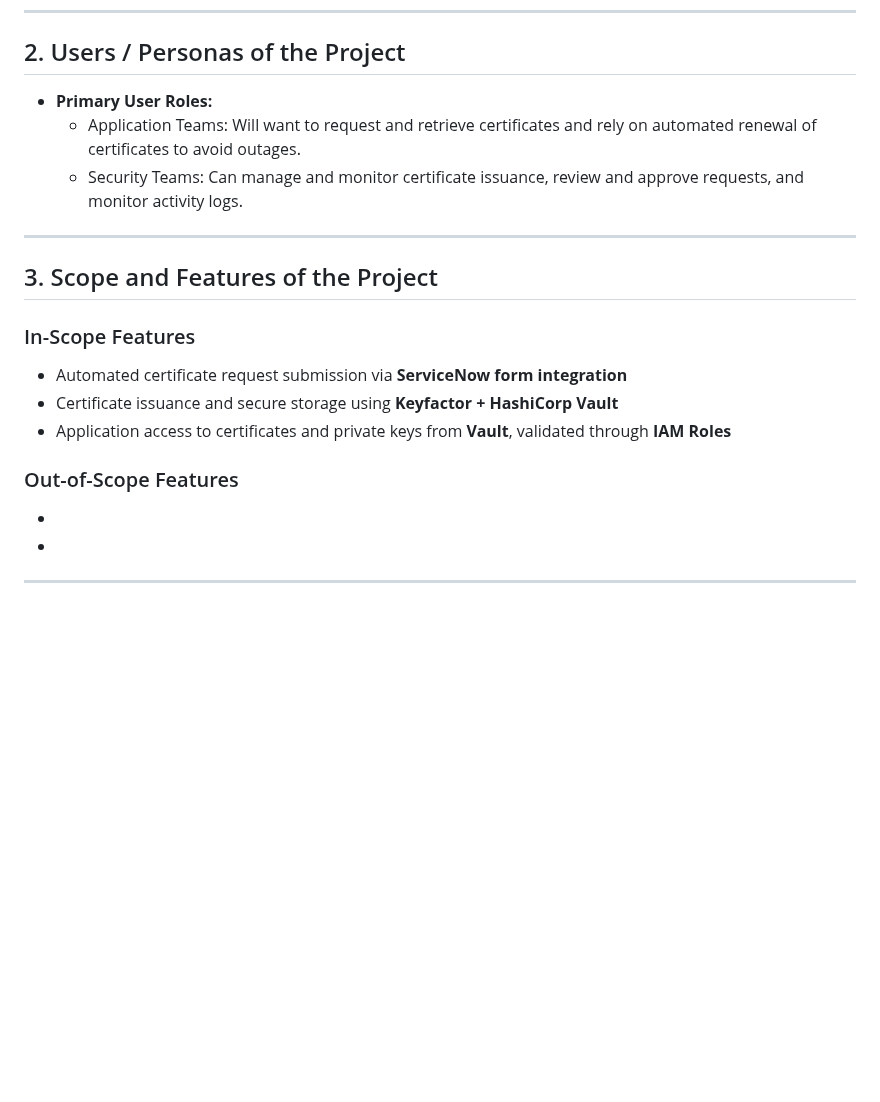
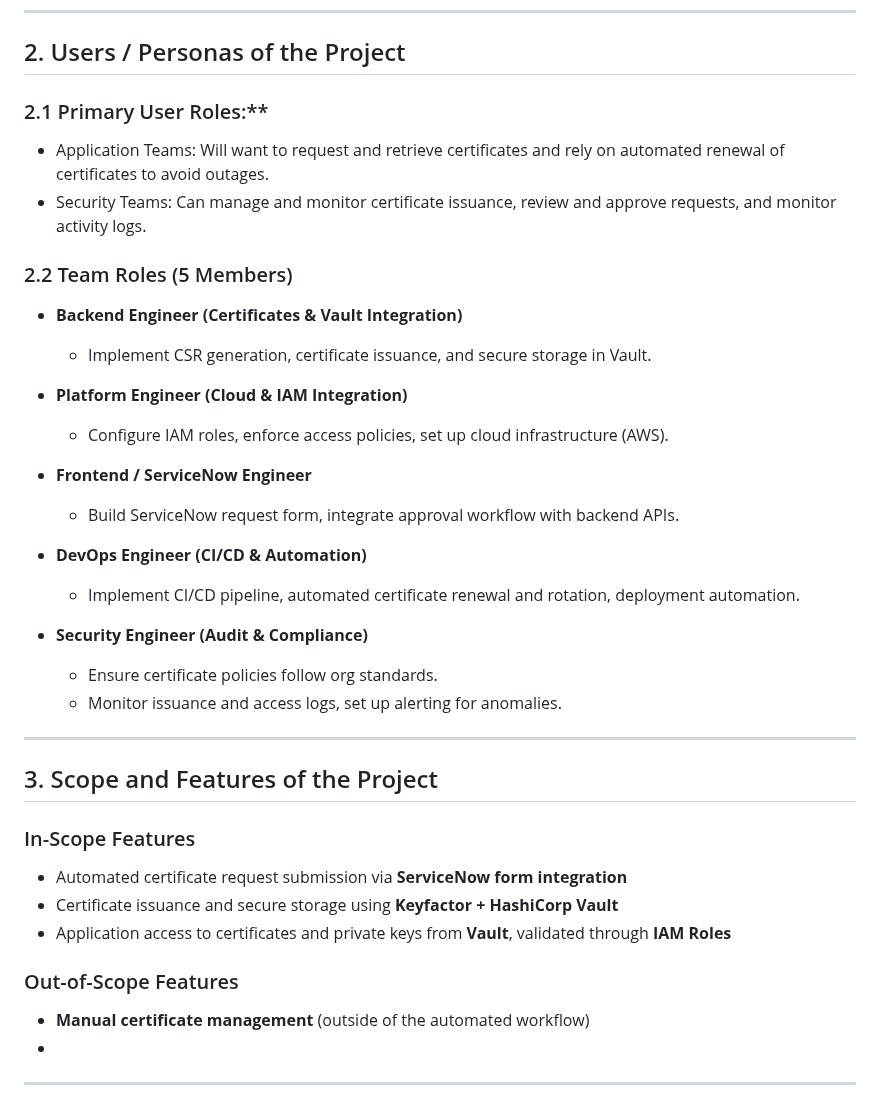
Before and after one commit to EC528-Fall-2025/AutoSec-Certs, a Markdown page: README.md, the part around the change. Drawn GitHub-style; blank space fills up the shorter version.

Commit message:
update 2.2 team roles

```diff
--- a/README.md
+++ b/README.md
@@ -21,10 +21,26 @@
 ---
 
 ## 2. Users / Personas of the Project
-- **Primary User Roles:**
+### 2.1 Primary User Roles:**
   - Application Teams: Will want to request and retrieve certificates and rely on automated renewal of certificates to avoid outages.
   - Security Teams: Can manage and monitor certificate issuance, review and approve requests, and monitor activity logs.
 
+### 2.2 Team Roles (5 Members)
+- **Backend Engineer (Certificates & Vault Integration)**
+  - Implement CSR generation, certificate issuance, and secure storage in Vault.
+
+- **Platform Engineer (Cloud & IAM Integration)**
+  - Configure IAM roles, enforce access policies, set up cloud infrastructure (AWS).
+
+- **Frontend / ServiceNow Engineer**
+  - Build ServiceNow request form, integrate approval workflow with backend APIs.
+
+- **DevOps Engineer (CI/CD & Automation)**
+  - Implement CI/CD pipeline, automated certificate renewal and rotation, deployment automation.
+
+- **Security Engineer (Audit & Compliance)**
+  - Ensure certificate policies follow org standards.
+  - Monitor issuance and access logs, set up alerting for anomalies.
 
 ---
 
@@ -35,7 +51,7 @@
 - Application access to certificates and private keys from **Vault**, validated through **IAM Roles**
 
 ### Out-of-Scope Features
--
+- **Manual certificate management** (outside of the automated workflow)
 -
 
 
```
